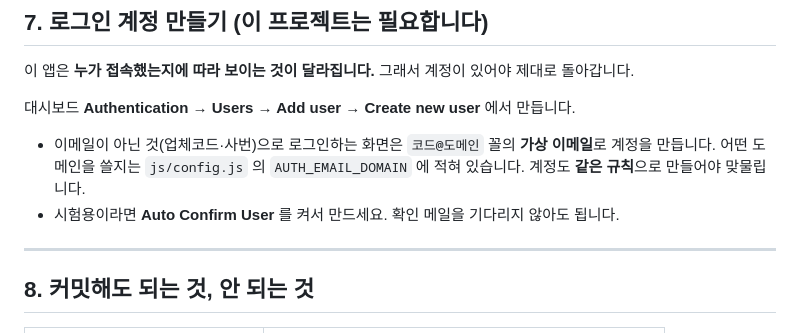
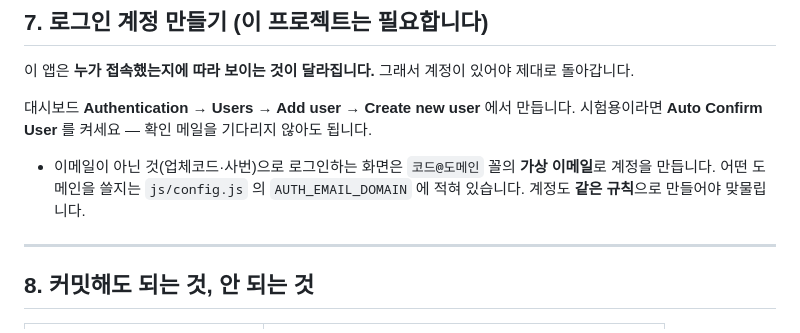
Before and after one commit to aebonlee/hd-project03, a Markdown page: SUPABASE-설정.md, the part around the change. Rendered like a GitHub page.

Commit message:
설정 안내서 재생성 — 계정 만들기 안내 순서 정리

```diff
--- a/SUPABASE-설정.md
+++ b/SUPABASE-설정.md
@@ -167,10 +167,10 @@ root.APP_CONFIG = {
 이 앱은 **누가 접속했는지에 따라 보이는 것이 달라집니다.** 그래서 계정이 있어야 제대로 돌아갑니다.
 
 대시보드 **Authentication → Users → Add user → Create new user** 에서 만듭니다.
+시험용이라면 **Auto Confirm User** 를 켜세요 — 확인 메일을 기다리지 않아도 됩니다.
 
 - 이메일이 아닌 것(업체코드·사번)으로 로그인하는 화면은 `코드@도메인` 꼴의 **가상 이메일**로 계정을 만듭니다.
   어떤 도메인을 쓸지는 `js/config.js` 의 `AUTH_EMAIL_DOMAIN` 에 적혀 있습니다. 계정도 **같은 규칙**으로 만들어야 맞물립니다.
-- 시험용이라면 **Auto Confirm User** 를 켜서 만드세요. 확인 메일을 기다리지 않아도 됩니다.
 
 ---
 
```
